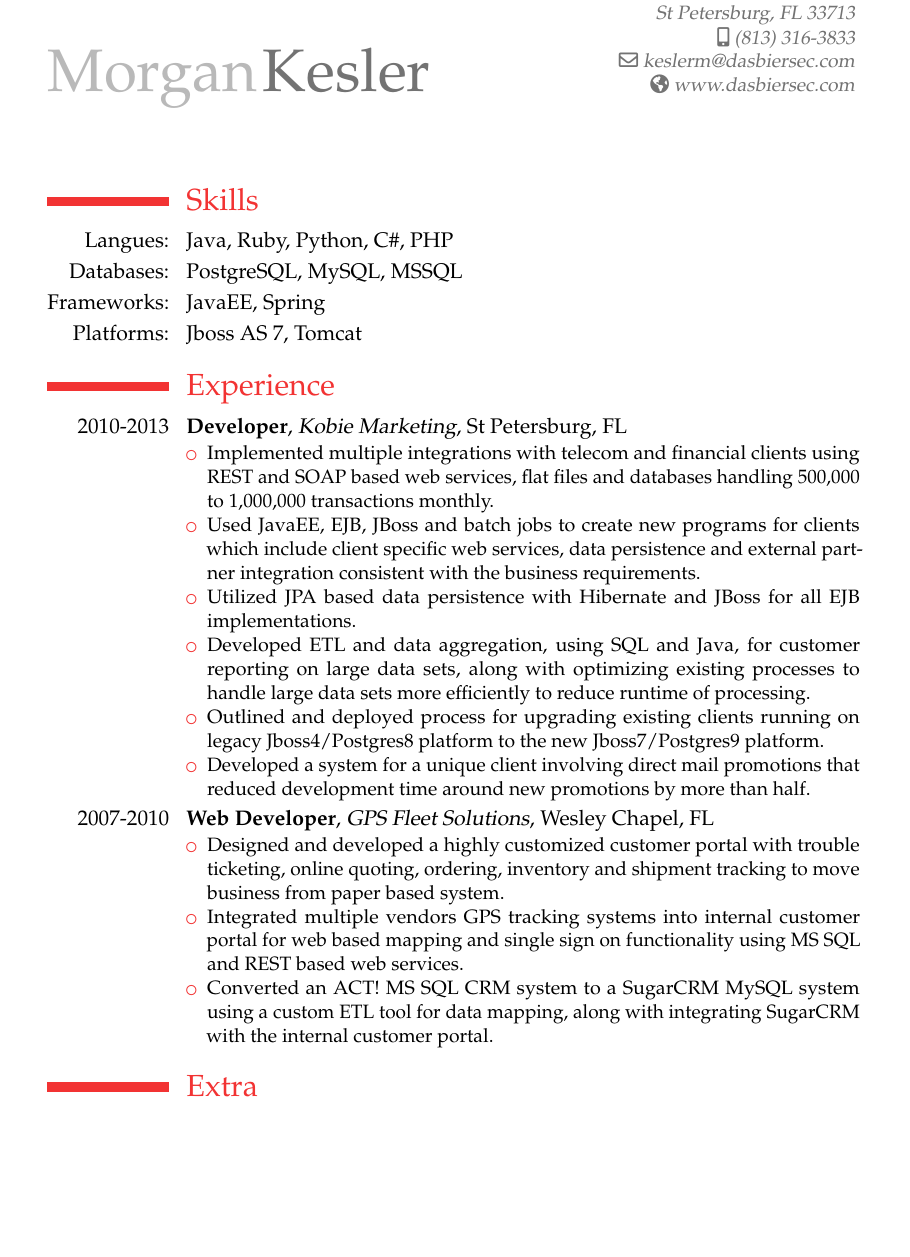
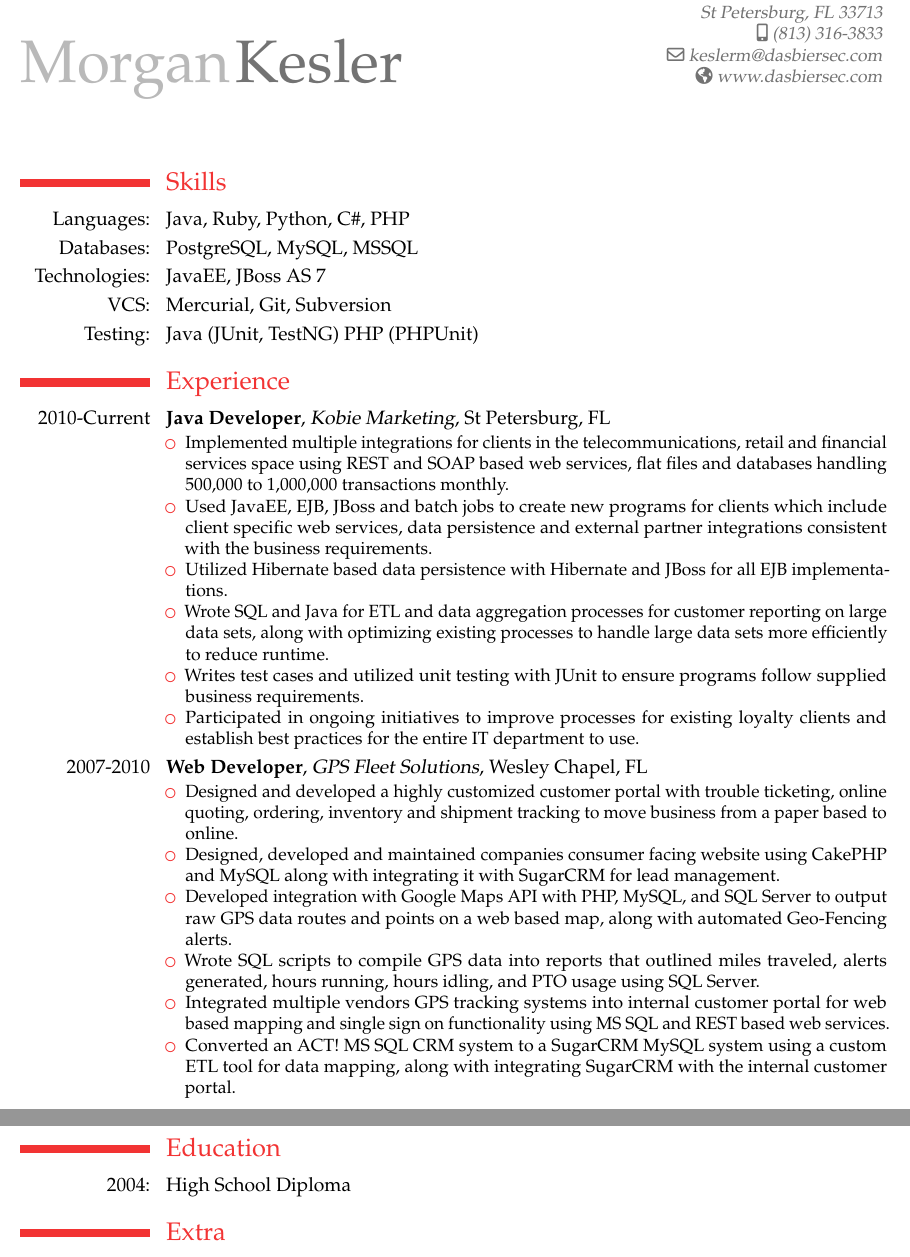
Before and after one commit to keslerm/resume, a LaTeX CV (Morgan.tex): part of the page before the commit and two parts of pages 1 and 2 of 2 after it, the two joined at a grey line, cut so that both start at the same text, the shorter picture padded with empty space. Compiled offline with pdfLaTeX.

Commit message:
Updating resume details

```diff
--- a/Morgan.tex
+++ b/Morgan.tex
@@ -1,12 +1,11 @@
-\documentclass[12pt,letterpaper,roman]{moderncv}
+\documentclass[11pt,letterpaper,roman]{moderncv}
 \moderncvtheme[red]{classic}
 
-\usepackage[scale=0.75,top=0.8cm, bottom=0.8cm]{geometry}
+\usepackage[scale=0.8]{geometry}
 \setlength{\hintscolumnwidth}{0.15\textwidth}
 \usepackage{mathpazo}
 \renewcommand{\sfdefault}{\rmdefault}
 \AtBeginDocument{\recomputelengths}
-
 
 \firstname{Morgan}
 \familyname{Kesler}
@@ -24,32 +23,39 @@
 \maketitle
 
 \section{Skills}
-	\cvline{Langues:}{Java, Ruby, Python, C\#, PHP}
+	\cvline{Languages:}{Java, Ruby, Python, C\#, PHP}
 	\cvline{Databases:}{PostgreSQL, MySQL, MSSQL}
-	\cvline{Frameworks:}{JavaEE, Spring}
-	\cvline{Platforms:}{Jboss AS 7, Tomcat}
+	\cvline{Technologies:}{JavaEE, JBoss AS 7}
+	\cvline{VCS:}{Mercurial, Git, Subversion}
+	\cvline{Testing:}{Java (JUnit, TestNG) PHP (PHPUnit)}
 
 
 \section{Experience}
-	\cventry{2010-2013}{Developer}{Kobie Marketing}{St Petersburg, FL}{}{
+	\cventry{2010-Current}{Java Developer}{Kobie Marketing}{St Petersburg, FL}{}{
 		\begin{itemize}
-			\item Implemented multiple integrations with telecom and financial clients using REST and SOAP based web services, flat files and databases handling 500,000 to 1,000,000 transactions monthly.
-			\item Used JavaEE, EJB, JBoss and batch jobs to create new programs for clients which include client specific web services, data persistence and external partner integration consistent with the business requirements.
-			\item Utilized JPA based data persistence with Hibernate and JBoss for all EJB implementations.
-			\item Developed ETL and data aggregation, using SQL and Java, for customer reporting on large data sets, along with optimizing existing processes to handle large data sets more efficiently to reduce runtime of processing.
-			\item Outlined and deployed process for upgrading existing clients running on legacy Jboss4/Postgres8 platform to the new Jboss7/Postgres9 platform.
-			\item Developed a system for a unique client involving direct mail promotions that reduced development time around new promotions by more than half.
+			\item Implemented multiple integrations for clients in the telecommunications, retail and financial services space using REST and SOAP based web services, flat files and databases handling 500,000 to 1,000,000 transactions monthly.
+			\item Used JavaEE, EJB, JBoss and batch jobs to create new programs for clients which include client specific web services, data persistence and external partner integrations consistent with the business requirements.
+			\item Utilized Hibernate based data persistence with Hibernate and JBoss for all EJB implementations.
+			\item Wrote SQL and Java for ETL and data aggregation processes for customer reporting on large data sets, along with optimizing existing processes to handle large data sets more efficiently to reduce runtime.
+			\item Writes test cases and utilized unit testing with JUnit to ensure programs follow supplied business requirements.
+			\item Participated in ongoing initiatives to improve processes for existing loyalty clients and establish best practices for the entire IT department to use.
 		\end{itemize}
 	}
 
 	\cventry{2007-2010}{Web Developer}{GPS Fleet Solutions}{Wesley Chapel, FL}{}{
 		\begin{itemize}
-			\item Designed and developed a highly customized customer portal with trouble ticketing, online quoting, ordering, inventory and shipment tracking to move business from paper based system.
+			\item Designed and developed a highly customized customer portal with trouble ticketing, online quoting, ordering, inventory and shipment tracking to move business from a paper based to online.
+			\item Designed, developed and maintained companies consumer facing website using CakePHP and MySQL along with integrating it with SugarCRM for lead management.
+			\item Developed integration with Google Maps API with PHP, MySQL, and SQL Server to output raw GPS data routes and points on a web based map, along with automated Geo-Fencing alerts.
+			\item Wrote SQL scripts to compile GPS data into reports that outlined miles traveled, alerts generated, hours running, hours idling, and PTO usage using SQL Server.
 			\item Integrated multiple vendors GPS tracking systems into internal customer portal for web based mapping and single sign on functionality using MS SQL and REST based web services.
 			\item Converted an ACT! MS SQL CRM system to a SugarCRM MySQL system using a custom ETL tool for data mapping, along with integrating SugarCRM with the internal customer portal.
 		\end{itemize}
 	}
 
+\section{Education}
+	\cvline{2004:}{High School Diploma}
+
 \section{Extra}
 	\cvlistitem{GitHub Contributor - see \url{https://github.com/keslerm}}
 \end{document}
```
